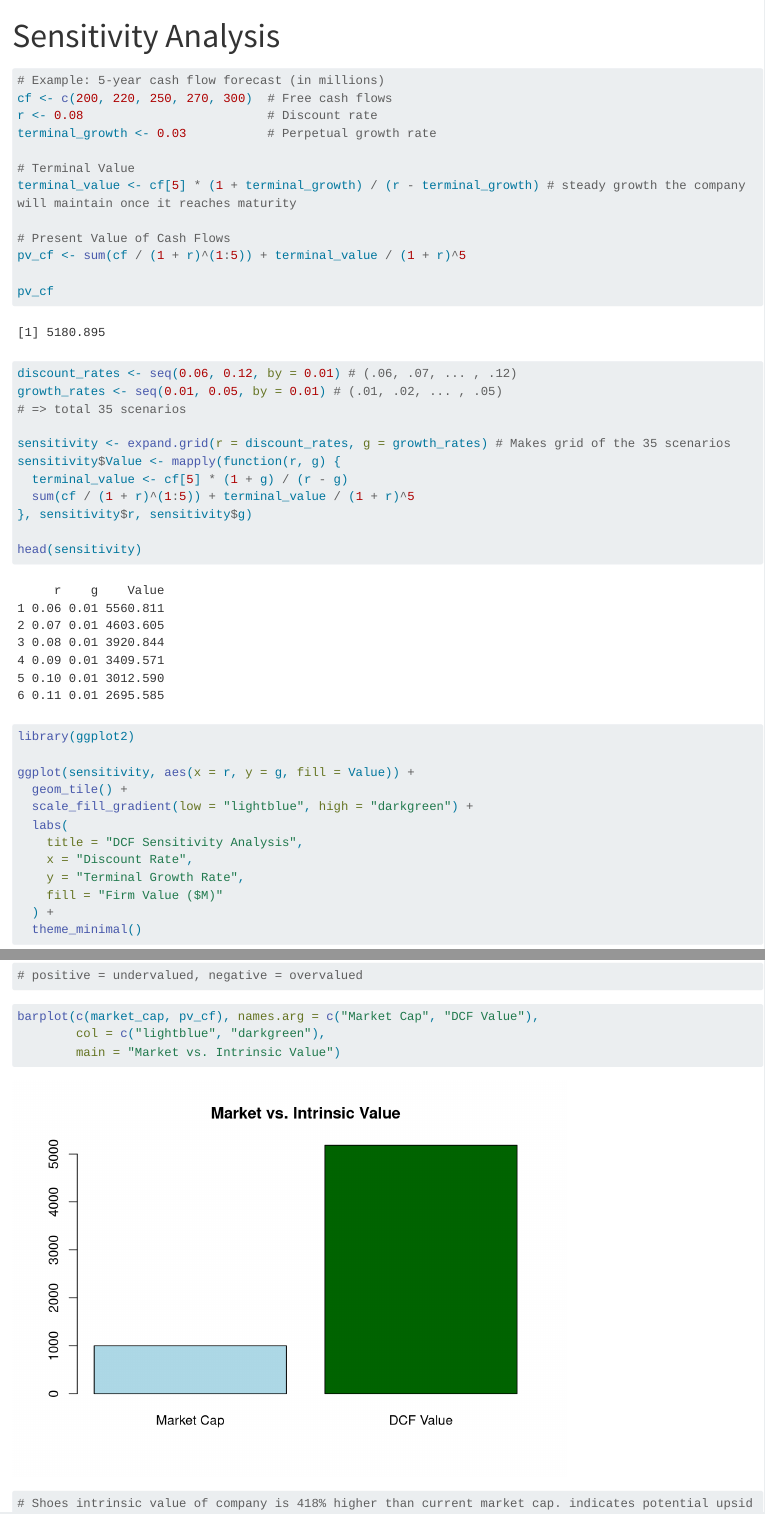
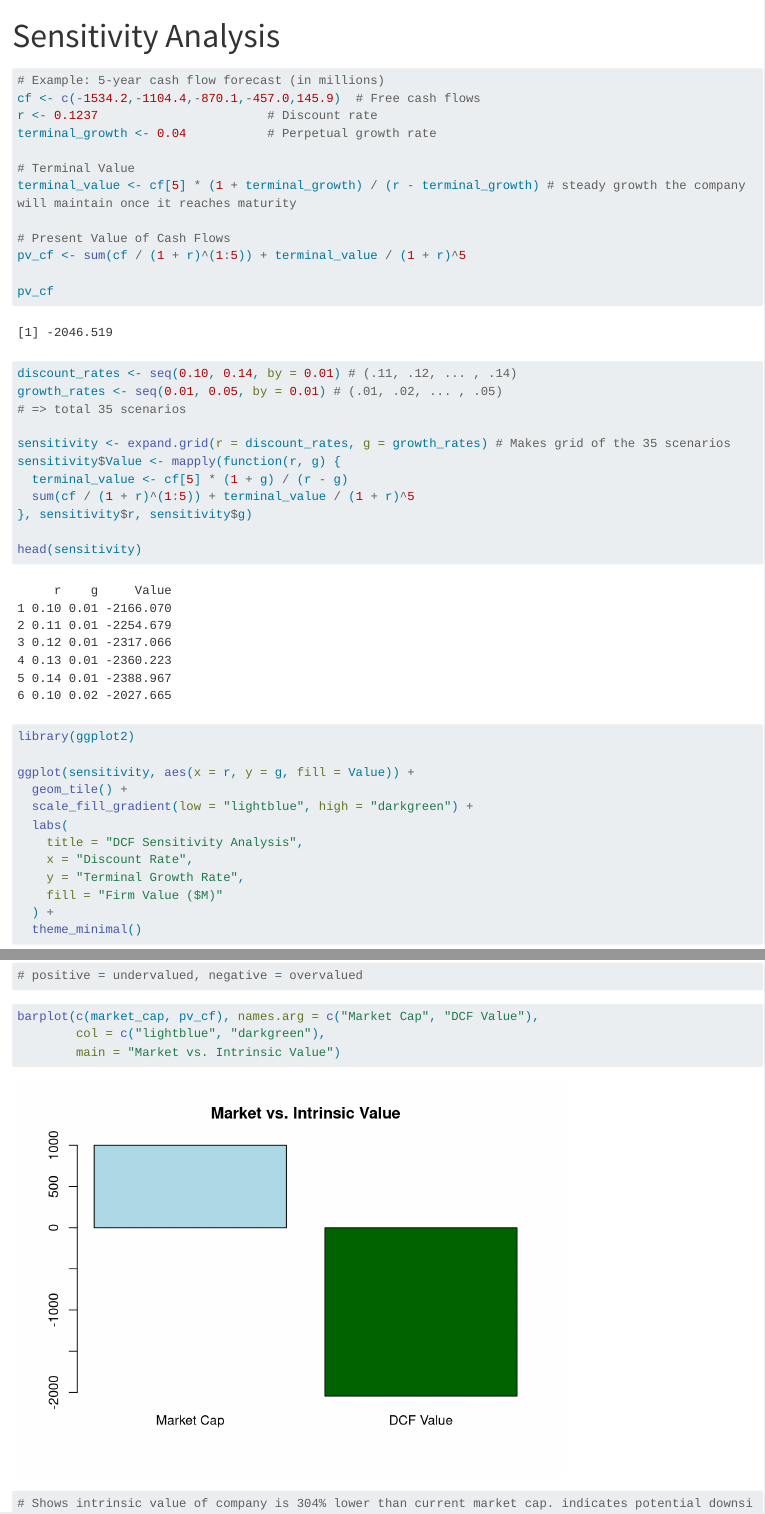
Before and after one commit to ricchel/Sensitivity-Analysis-and-Stock-Pitches, a Quarto document (Sensitivity Analysis.qmd): the page in a window 1100 px wide, from its top, and a second part further down, joined at a grey line. Rendered offline with R 4.5, knitr and Pandoc in place of Quarto, with nearby package versions; long lines of code are wrapped.

Commit message:
ISRG cash flows

````diff
--- a/Sensitivity Analysis.qmd
+++ b/Sensitivity Analysis.qmd
@@ -6,9 +6,9 @@ editor: visual
 
 ```{r}
 # Example: 5-year cash flow forecast (in millions)
-cf <- c(200, 220, 250, 270, 300)  # Free cash flows
-r <- 0.08                         # Discount rate
-terminal_growth <- 0.03           # Perpetual growth rate
+cf <- c(-1534.2,-1104.4,-870.1,-457.0,145.9)  # Free cash flows
+r <- 0.1237                       # Discount rate
+terminal_growth <- 0.04           # Perpetual growth rate
 
 # Terminal Value
 terminal_value <- cf[5] * (1 + terminal_growth) / (r - terminal_growth) # steady growth the company will maintain once it reaches maturity
@@ -18,10 +18,12 @@ pv_cf <- sum(cf / (1 + r)^(1:5)) + terminal_value / (1 + r)^5
 
 pv_cf
 
+
+
 ```
 
 ```{r}
-discount_rates <- seq(0.06, 0.12, by = 0.01) # (.06, .07, ... , .12)
+discount_rates <- seq(0.10, 0.14, by = 0.01) # (.11, .12, ... , .14)
 growth_rates <- seq(0.01, 0.05, by = 0.01) # (.01, .02, ... , .05)
 # => total 35 scenarios
 
@@ -62,8 +64,6 @@ undervaluation
 barplot(c(market_cap, pv_cf), names.arg = c("Market Cap", "DCF Value"),
         col = c("lightblue", "darkgreen"),
         main = "Market vs. Intrinsic Value")
-# Shoes intrinsic value of company is 418% higher than current market cap. indicates potential upside, suggesting undervalued at current price
-
-
+# Shows intrinsic value of company is 304% lower than current market cap. indicates potential downside, suggesting overvalued at current price
 
 ```
````
Also changed, not shown: Sensitivity Analysis.qmd (2 more changed lines).
